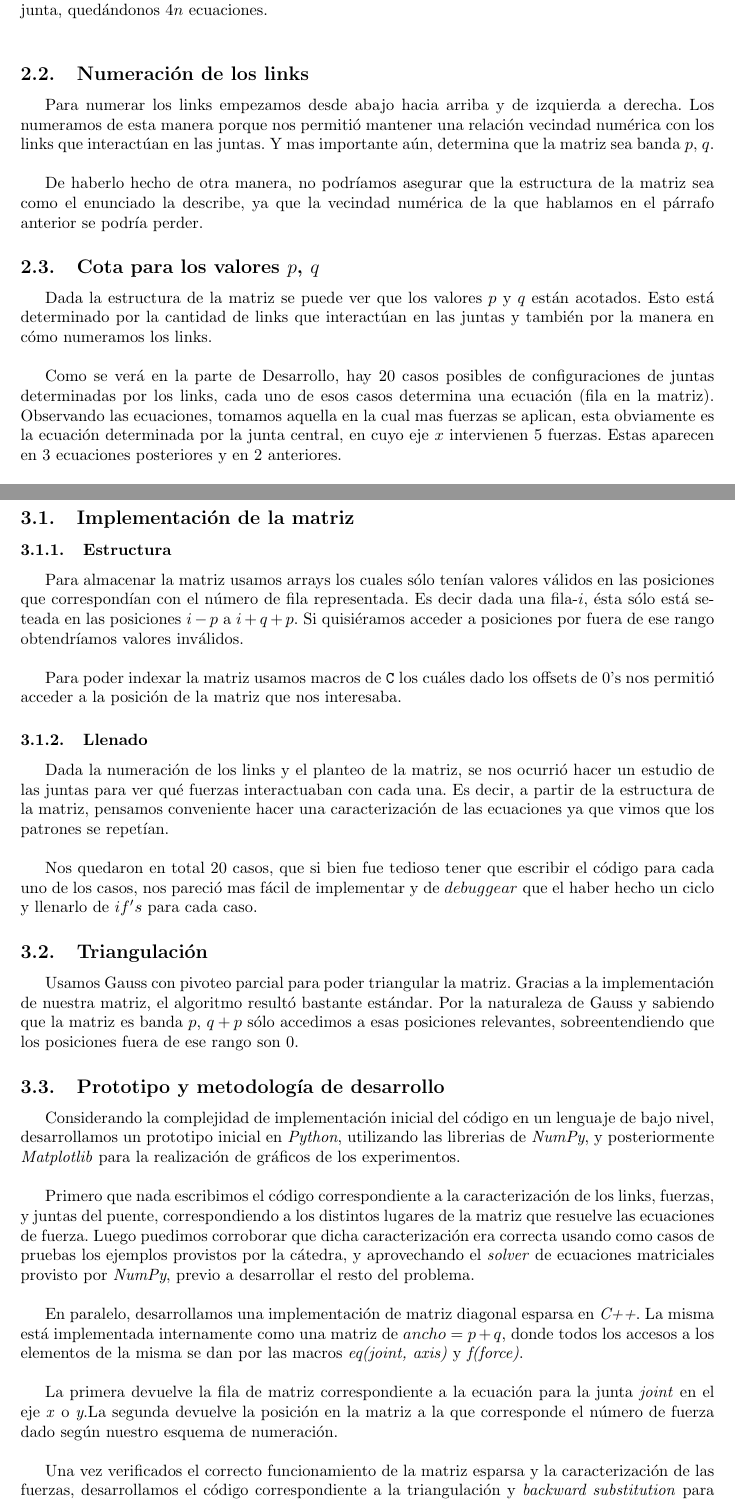
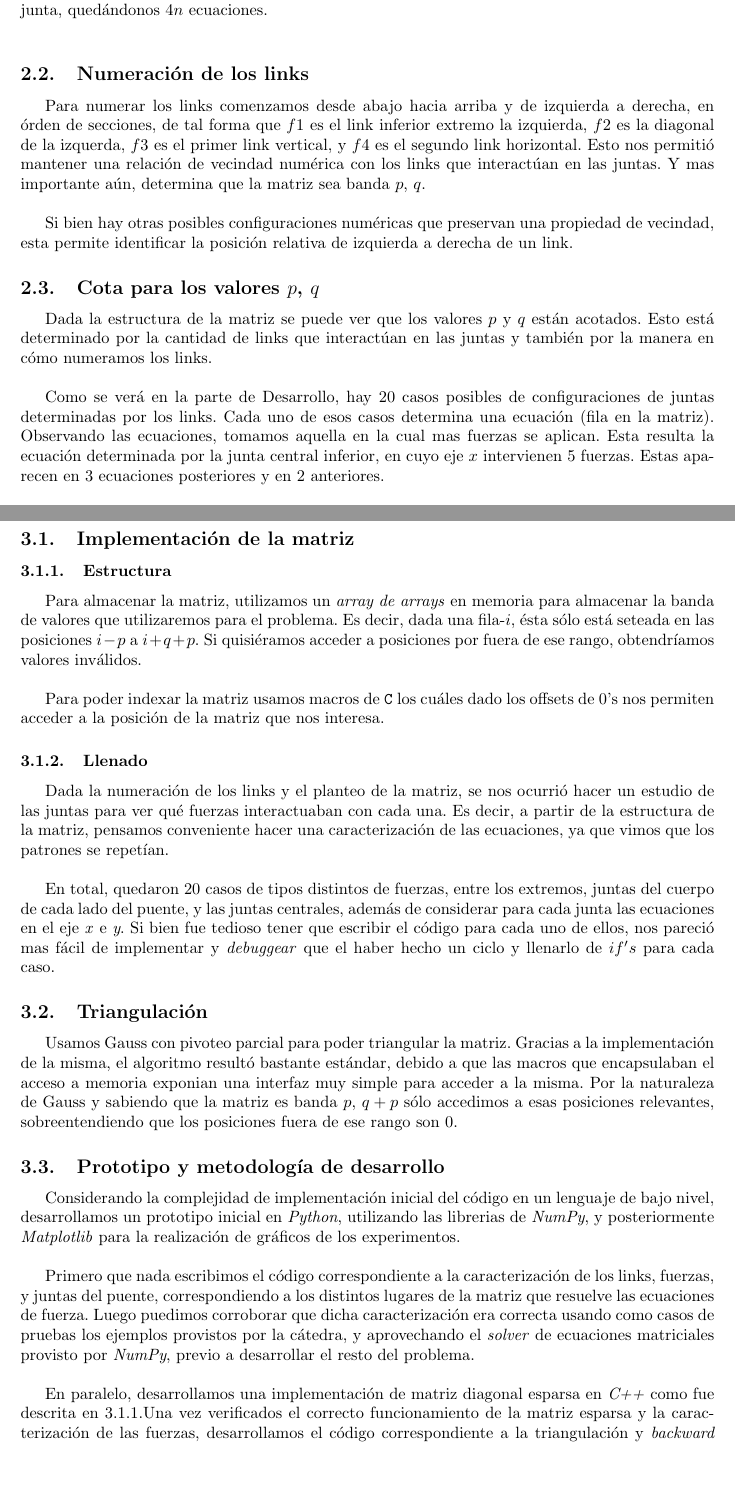
Before and after one commit to metnum/2013-2c-tp2, a LaTeX document (informe/informe.tex, which reads informe/archivos/desarrollo.tex, informe/archivos/intro_teorica.tex): two parts of pages 4 and 6 of 21 before the commit and two parts of pages 4 and 6 of 20 after it, joined at a grey line, cut so that both start at the same text, the shorter picture padded with empty space. Compiled offline with pdfLaTeX.

Commit message:
Simplificaciones del informe

```diff
--- a/informe/archivos/desarrollo.tex
+++ b/informe/archivos/desarrollo.tex
@@ -11,20 +11,19 @@
 \subsection{Implementación de la matriz}
 
 \subsubsection{Estructura}
+\label{subsec:estructura}
+Para almacenar la matriz, utilizamos un \textit{array de arrays} en memoria para almacenar la banda de valores que utilizaremos para el problema. Es decir, dada una fila-$i$, ésta sólo está seteada en las posiciones $i - p$ a $i + q + p$. Si quisiéramos acceder a posiciones por fuera de ese rango, obtendríamos valores inválidos.\\
 
-Para almacenar la matriz usamos arrays los cuales sólo tenían valores válidos en las posiciones que correspondían con el número de fila representada. Es decir dada una fila-$i$, ésta sólo está seteada en las posiciones $i - p$ a $i + q + p$. Si quisiéramos acceder a posiciones por fuera de ese rango obtendríamos valores inválidos.\\
-
-Para poder indexar la matriz usamos macros de \verb|C| los cuáles dado los offsets de 0's nos permitió acceder a la posición de la matriz que nos interesaba.
+Para poder indexar la matriz usamos macros de \verb|C| los cuáles dado los offsets de 0's nos permiten acceder a la posición de la matriz que nos interesa.
 
 \subsubsection{Llenado}
 
-Dada la numeración de los links y el planteo de la matriz, se nos ocurrió hacer un estudio de las juntas para ver qué fuerzas interactuaban con cada una. Es decir, a partir de la estructura de la matriz, pensamos conveniente hacer una caracterización de las ecuaciones ya que vimos que los patrones se repetían.\\
+Dada la numeración de los links y el planteo de la matriz, se nos ocurrió hacer un estudio de las juntas para ver qué fuerzas interactuaban con cada una. Es decir, a partir de la estructura de la matriz, pensamos conveniente hacer una caracterización de las ecuaciones, ya que vimos que los patrones se repetían.\\
 
-Nos quedaron en total 20 casos, que si bien fue tedioso tener que escribir el código para cada uno de los casos, nos pareció mas fácil de implementar y de $debuggear$ que el haber hecho un ciclo y llenarlo de $if's$ para cada caso.
+En total, quedaron  20 casos de tipos distintos de fuerzas, entre los extremos, juntas del cuerpo de cada lado del puente, y las juntas centrales, además de considerar para cada junta las ecuaciones en el eje \textit{x} e \textit{y}. Si bien fue tedioso tener que escribir el código para cada uno de ellos, nos pareció mas fácil de implementar y \textit{debuggear} que el haber hecho un ciclo y llenarlo de $if's$ para cada caso.
 
 \subsection{Triangulación}
-
-Usamos Gauss con pivoteo parcial para poder triangular la matriz. Gracias a la implementación de nuestra matriz, el algoritmo resultó bastante estándar. Por la naturaleza de Gauss y sabiendo que la matriz es banda $p$, $q + p$ sólo accedimos a esas posiciones relevantes, sobreentendiendo que los posiciones fuera de ese rango son $0$.
+Usamos Gauss con pivoteo parcial para poder triangular la matriz. Gracias a la implementación de la misma, el algoritmo resultó bastante estándar, debido a que las macros que encapsulaban el acceso a memoria exponian una interfaz muy simple para acceder a la misma. Por la naturaleza de Gauss y sabiendo que la matriz es banda $p$, $q + p$ sólo accedimos a esas posiciones relevantes, sobreentendiendo que los posiciones fuera de ese rango son $0$.
 
  \subsection{Prototipo y metodología de desarrollo}
 
@@ -32,10 +31,6 @@ Considerando la complejidad de implementación inicial del código en un lenguaj
 
 Primero que nada escribimos el código correspondiente a la caracterización de los links, fuerzas, y juntas del puente, correspondiendo a los distintos lugares de la matriz que resuelve las ecuaciones de fuerza. Luego puedimos corroborar que dicha caracterización era correcta usando como casos de pruebas los ejemplos provistos por la cátedra, y aprovechando el \textit{solver} de ecuaciones matriciales provisto por \textit{NumPy}, previo a desarrollar el resto del problema.\\
 
-En paralelo, desarrollamos una implementación de matriz diagonal esparsa en \textit{C++}. La misma está implementada internamente como una matriz de $ancho = p + q$, donde todos los accesos a los elementos de la misma se dan por las macros \textit{eq(joint, axis)} y \textit{f(force)}.\\
-
-La primera devuelve la fila de matriz correspondiente a la ecuación para la junta \textit{joint} en el eje \textit{x} o \textit{y}.La segunda devuelve la posición en la matriz a la que corresponde el número de fuerza dado según nuestro esquema de numeración.\\
-
-Una vez verificados el correcto funcionamiento de la matriz esparsa y la caracterización de las fuerzas, desarrollamos el código correspondiente a la triangulación y \textit{backward substitution} para ser probado en casos de prueba, en los que retorna las fuerzas de cada link.\\
+En paralelo, desarrollamos una implementación de matriz diagonal esparsa en \textit{C++} como fue descrita en \ref{subsec:estructura}.Una vez verificados el correcto funcionamiento de la matriz esparsa y la caracterización de las fuerzas, desarrollamos el código correspondiente a la triangulación y \textit{backward substitution}.\\
 
 A partir de ahí desarrollamos una \textit{suite} de pruebas en \textit{Python} para realizar los experimentos presentados en la siguiente sección. Finalmente, agregamos el código correspondiente a la heurística y la capacidad de generar un puente a partir de un archivo de entrada.
--- a/informe/archivos/intro_teorica.tex
+++ b/informe/archivos/intro_teorica.tex
@@ -8,15 +8,15 @@ Veamos que esto forma una matriz cuadrada: La cantidad de links (sobre los cuale
 
 \subsection{Numeración de los links}
 
-Para numerar los links empezamos desde abajo hacia arriba y de izquierda a derecha. Los numeramos de esta manera porque nos permitió mantener una relación vecindad numérica con los links que interactúan en las juntas. Y mas importante aún, determina que la matriz sea banda $p$, $q$.\\
+Para numerar los links comenzamos desde abajo hacia arriba y de izquierda a derecha, en órden de secciones, de tal forma que $f1$ es el link inferior extremo la izquierda, $f2$ es la diagonal de la izquerda, $f3$ es el primer link vertical, y $f4$ es el segundo link horizontal.  Esto nos permitió mantener una relación de vecindad numérica con los links que interactúan en las juntas. Y mas importante aún, determina que la matriz sea banda $p$, $q$.\\
 
-De haberlo hecho de otra manera, no podríamos asegurar que la estructura de la matriz sea como el enunciado la describe, ya que la vecindad numérica de la que hablamos en el párrafo anterior se podría perder.
+Si bien hay otras posibles configuraciones numéricas que preservan una propiedad de vecindad, esta permite identificar la posición relativa de izquierda a derecha de un link.
 
 \subsection{Cota para los valores $p$, $q$}
 
 Dada la estructura de la matriz se puede ver que los valores $p$ y $q$ están acotados. Esto está determinado por la cantidad de links que interactúan en las juntas y también por la manera en cómo numeramos los links.\\
 
-Como se verá en la parte de Desarrollo, hay 20 casos posibles de configuraciones de juntas determinadas por los links, cada uno de esos casos determina una ecuación (fila en la matriz). Observando las ecuaciones, tomamos aquella en la cual mas fuerzas se aplican, esta obviamente es la ecuación determinada por la junta central, en cuyo eje $x$ intervienen 5 fuerzas. Estas aparecen en 3 ecuaciones posteriores y en 2 anteriores.\\
+Como se verá en la parte de Desarrollo, hay 20 casos posibles de configuraciones de juntas determinadas por los links. Cada uno de esos casos determina una ecuación (fila en la matriz). Observando las ecuaciones, tomamos aquella en la cual mas fuerzas se aplican. Esta resulta la ecuación determinada por la junta central inferior, en cuyo eje $x$ intervienen 5 fuerzas. Estas aparecen en 3 ecuaciones posteriores y en 2 anteriores.\\
 
 Luego en las restantes juntas, en general intervienen entre 3 y 4 fuerzas que a su vez intervienen 3 y 2 ecuaciones posteriores y anteriores respectivamente. Esto nos determina que podemos tomar a 4 como el valor de la cota superior para $p$ y $q$.
 
```
Also changed, not shown: informe/archivos/intro_teorica.tex (2 more changed lines).
